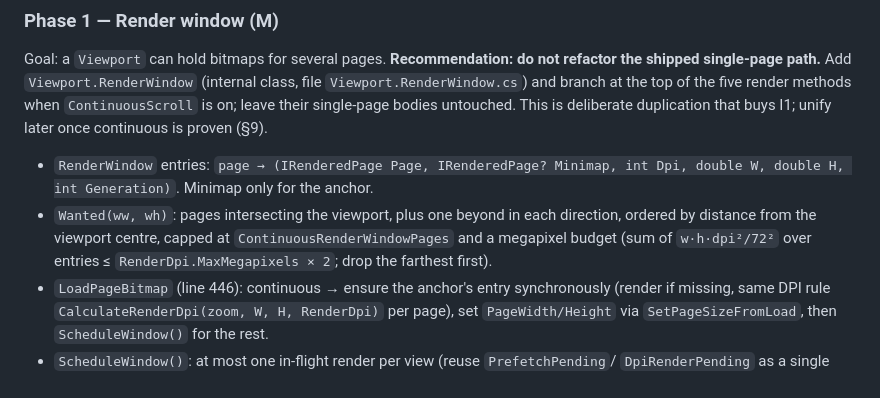
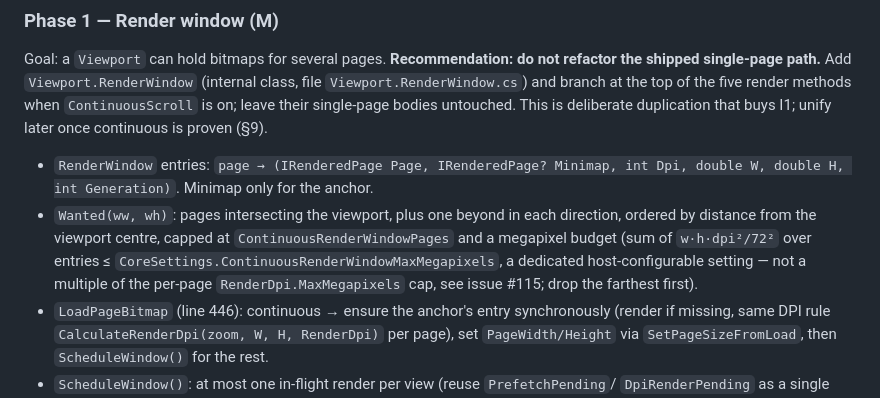
Before and after one commit to sjvrensburg/RailReaderCore, a Markdown page: docs/continuous-scroll-plan.md, the part around the change. GitHub-like rendering.

Commit message:
docs: update continuous-scroll plan for the new window budget setting
Caught by code review of 44f269d: the plan doc still described the
removed RenderDpi.MaxMegapixels × 2 formula instead of the new
CoreSettings.ContinuousRenderWindowMaxMegapixels setting.

Co-Authored-By: Claude Sonnet 5 <noreply@anthropic.com>
Claude-Session: https://claude.ai/code/session_01UeTTdLQ3mbnwLAuCGsECkj

```diff
--- a/docs/continuous-scroll-plan.md
+++ b/docs/continuous-scroll-plan.md
@@ -253,7 +253,9 @@ duplication that buys I1; unify later once continuous is proven (§9).
   double W, double H, int Generation)`. Minimap only for the anchor.
 - `Wanted(ww, wh)`: pages intersecting the viewport, plus one beyond in each direction, ordered by
   distance from the viewport centre, capped at `ContinuousRenderWindowPages` and a megapixel budget
-  (sum of `w·h·dpi²/72²` over entries ≤ `RenderDpi.MaxMegapixels × 2`; drop the farthest first).
+  (sum of `w·h·dpi²/72²` over entries ≤ `CoreSettings.ContinuousRenderWindowMaxMegapixels`, a
+  dedicated host-configurable setting — not a multiple of the per-page `RenderDpi.MaxMegapixels`
+  cap, see issue #115; drop the farthest first).
 - `LoadPageBitmap` (line 446): continuous → ensure the anchor's entry synchronously (render if
   missing, same DPI rule `CalculateRenderDpi(zoom, W, H, RenderDpi)` per page), set
   `PageWidth/Height` via `SetPageSizeFromLoad`, then `ScheduleWindow()` for the rest.
```
